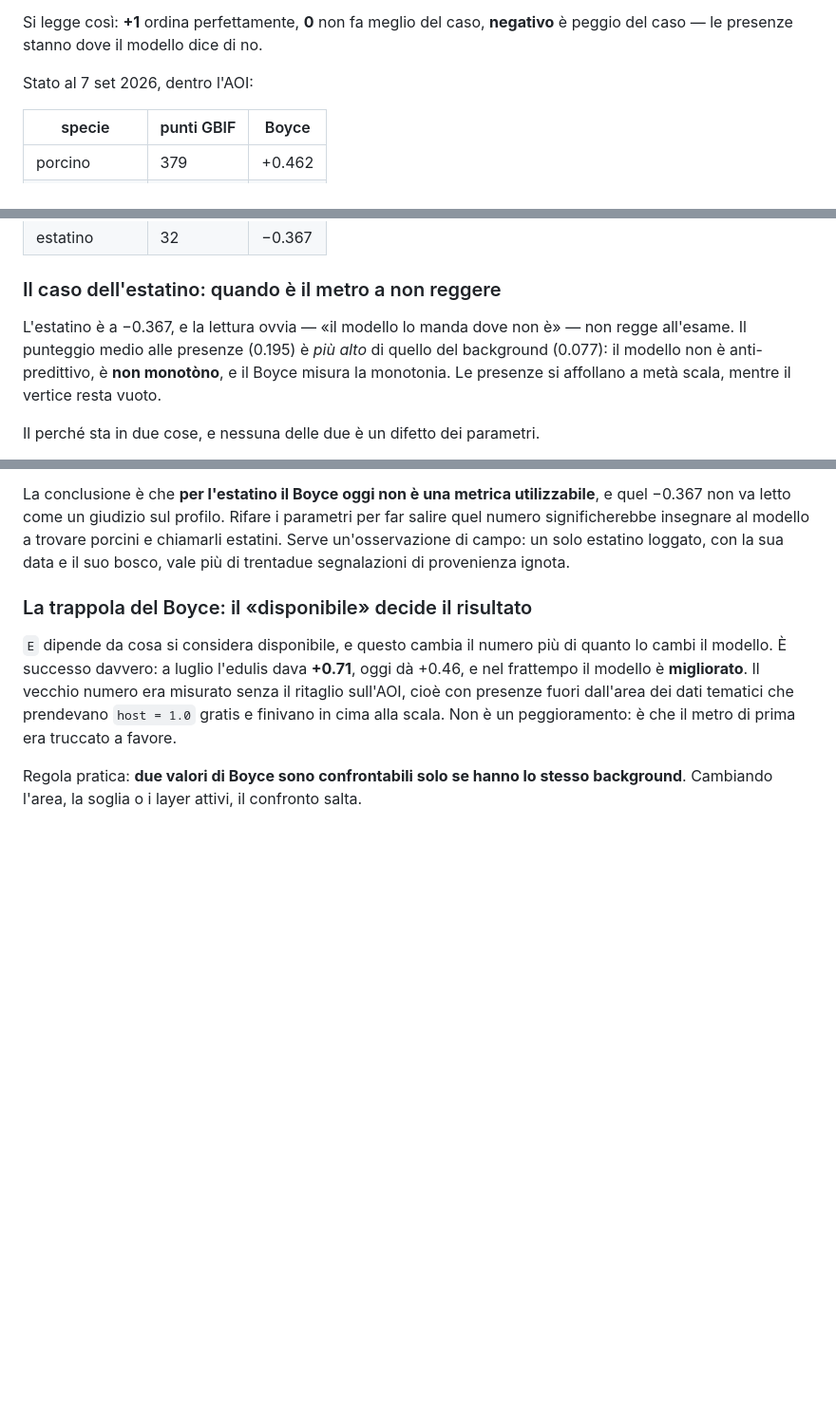
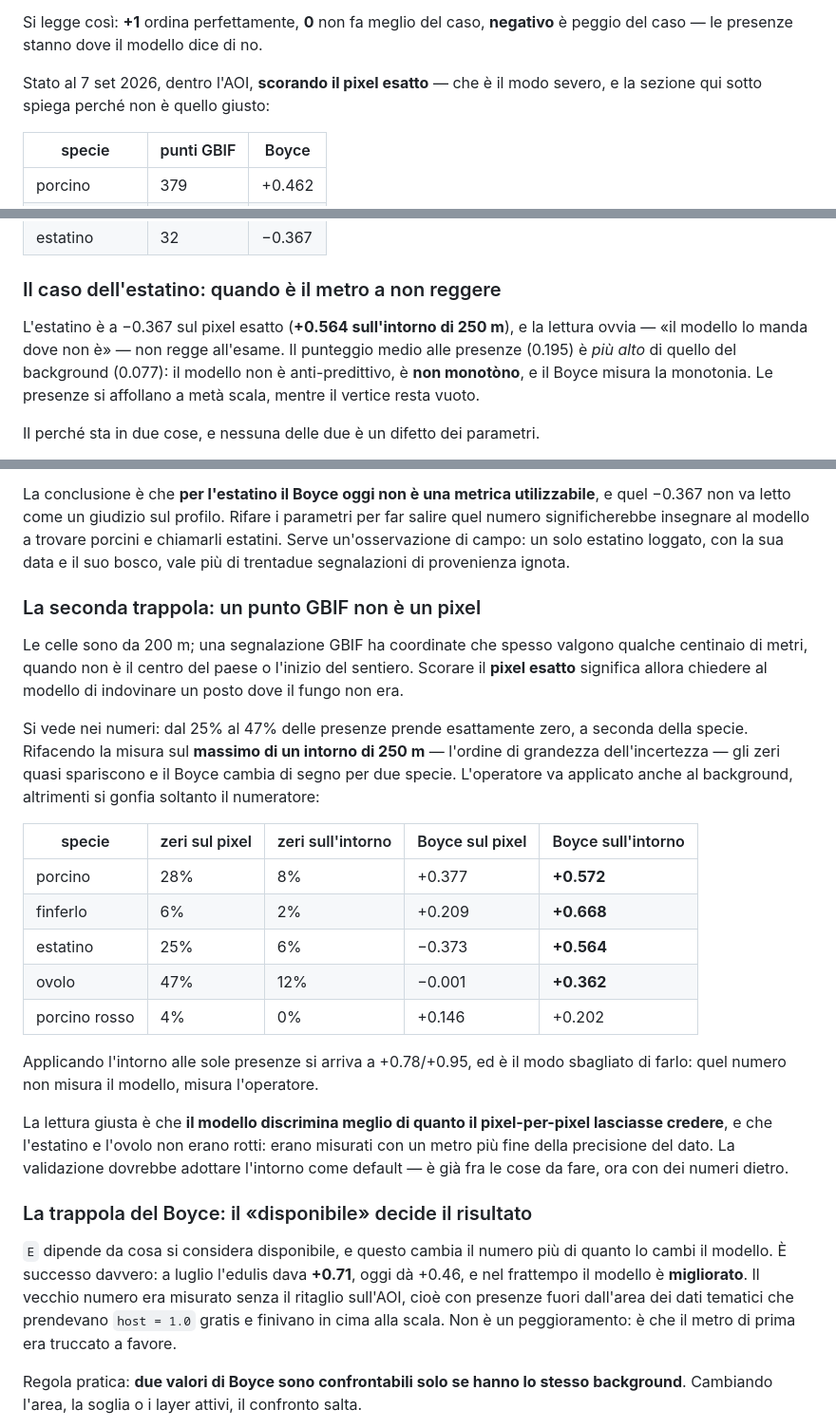
Before and after one commit to that-ugly-cat/pilze, a Markdown page: docs/COME-FUNZIONA.md, 3 parts joined by grey strips. Shown at 95% size. Rendered like a GitHub page; blank space fills up the shorter version.

Commit message:
docs: un punto GBIF non e' un pixel, e il Boyce cambia segno
Controllando l'ovolo e' saltata fuori una cosa che vale per tutte le specie. Le celle
sono da 200 m, le coordinate GBIF valgono spesso qualche centinaio di metri: scorare il
pixel esatto chiede al modello di indovinare un posto dove il fungo non era. Dal 25% al
47% delle presenze prende zero.

Rifacendo la misura sul massimo di un intorno di 250 m, applicato anche al background
per non gonfiare solo il numeratore:

  porcino        +0.377 -> +0.572     (zeri 28% -> 8%)
  finferlo       +0.209 -> +0.668     (zeri  6% -> 2%)
  estatino       -0.373 -> +0.564     (zeri 25% -> 6%)
  ovolo          -0.001 -> +0.362     (zeri 47% -> 12%)
  porcino rosso  +0.146 -> +0.202     (zeri  4% -> 0%)

Due specie cambiano segno. L'estatino e l'ovolo non erano rotti: erano misurati con un
metro piu' fine della precisione del dato. Applicando l'intorno alle sole presenze si
arriva a +0.78/+0.95, ed e' il modo sbagliato — quel numero misura l'operatore, non il
modello: sta nella tabella solo per mostrare quanto sia ingannevole.

Nessun parametro toccato: questa e' metrologia, non taratura.

Co-Authored-By: Claude Opus 5 <noreply@anthropic.com>

```diff
--- a/docs/COME-FUNZIONA.md
+++ b/docs/COME-FUNZIONA.md
@@ -297,7 +297,8 @@ e se il modello è buono P/E cresce in modo monotòno. L'implementazione (`gis/b
 Si legge così: **+1** ordina perfettamente, **0** non fa meglio del caso, **negativo** è
 peggio del caso — le presenze stanno dove il modello dice di no.
 
-Stato al 7 set 2026, dentro l'AOI:
+Stato al 7 set 2026, dentro l'AOI, **scorando il pixel esatto** — che è il modo severo,
+e la sezione qui sotto spiega perché non è quello giusto:
 
 | specie | punti GBIF | Boyce |
 |---|---|---|
@@ -310,8 +311,8 @@ Stato al 7 set 2026, dentro l'AOI:
 
 ### Il caso dell'estatino: quando è il metro a non reggere
 
-L'estatino è a −0.367, e la lettura ovvia — «il modello lo manda dove non è» — non regge
-all'esame. Il punteggio medio alle presenze (0.195) è *più alto* di quello del background
+L'estatino è a −0.367 sul pixel esatto (**+0.564 sull'intorno di 250 m**), e la lettura
+ovvia — «il modello lo manda dove non è» — non regge all'esame. Il punteggio medio alle presenze (0.195) è *più alto* di quello del background
 (0.077): il modello non è anti-predittivo, è **non monotòno**, e il Boyce misura la
 monotonia. Le presenze si affollano a metà scala, mentre il vertice resta vuoto.
 
@@ -336,6 +337,34 @@ quel −0.367 non va letto come un giudizio sul profilo. Rifare i parametri per
 quel numero significherebbe insegnare al modello a trovare porcini e chiamarli estatini.
 Serve un'osservazione di campo: un solo estatino loggato, con la sua data e il suo bosco,
 vale più di trentadue segnalazioni di provenienza ignota.
+
+### La seconda trappola: un punto GBIF non è un pixel
+
+Le celle sono da 200 m; una segnalazione GBIF ha coordinate che spesso valgono qualche
+centinaio di metri, quando non è il centro del paese o l'inizio del sentiero. Scorare il
+**pixel esatto** significa allora chiedere al modello di indovinare un posto dove il fungo
+non era.
+
+Si vede nei numeri: dal 25% al 47% delle presenze prende esattamente zero, a seconda della
+specie. Rifacendo la misura sul **massimo di un intorno di 250 m** — l'ordine di grandezza
+dell'incertezza — gli zeri quasi spariscono e il Boyce cambia di segno per due specie.
+L'operatore va applicato anche al background, altrimenti si gonfia soltanto il numeratore:
+
+| specie | zeri sul pixel | zeri sull'intorno | Boyce sul pixel | Boyce sull'intorno |
+|---|---|---|---|---|
+| porcino | 28% | 8% | +0.377 | **+0.572** |
+| finferlo | 6% | 2% | +0.209 | **+0.668** |
+| estatino | 25% | 6% | −0.373 | **+0.564** |
+| ovolo | 47% | 12% | −0.001 | **+0.362** |
+| porcino rosso | 4% | 0% | +0.146 | +0.202 |
+
+Applicando l'intorno alle sole presenze si arriva a +0.78/+0.95, ed è il modo sbagliato di
+farlo: quel numero non misura il modello, misura l'operatore.
+
+La lettura giusta è che **il modello discrimina meglio di quanto il pixel-per-pixel
+lasciasse credere**, e che l'estatino e l'ovolo non erano rotti: erano misurati con un
+metro più fine della precisione del dato. La validazione dovrebbe adottare l'intorno come
+default — è già fra le cose da fare, ora con dei numeri dietro.
 
 ### La trappola del Boyce: il «disponibile» decide il risultato
 
```
